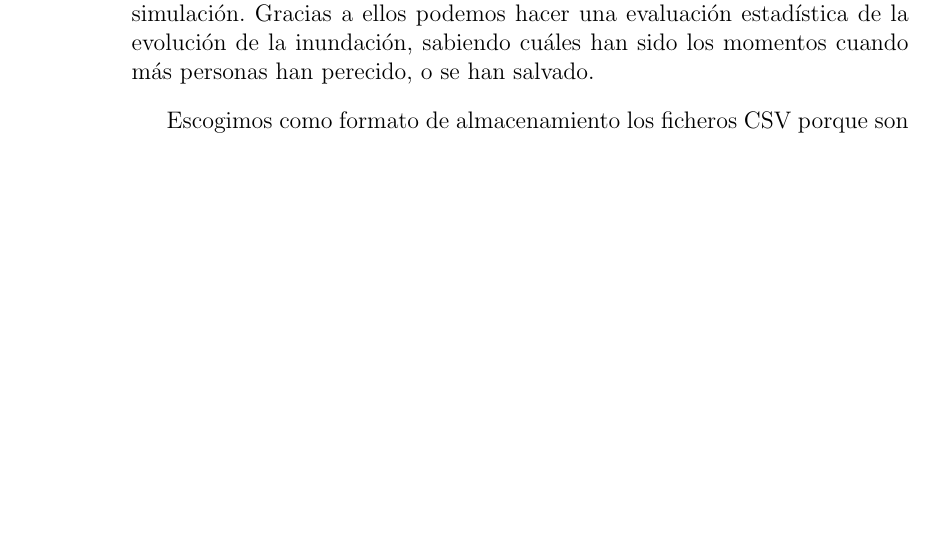
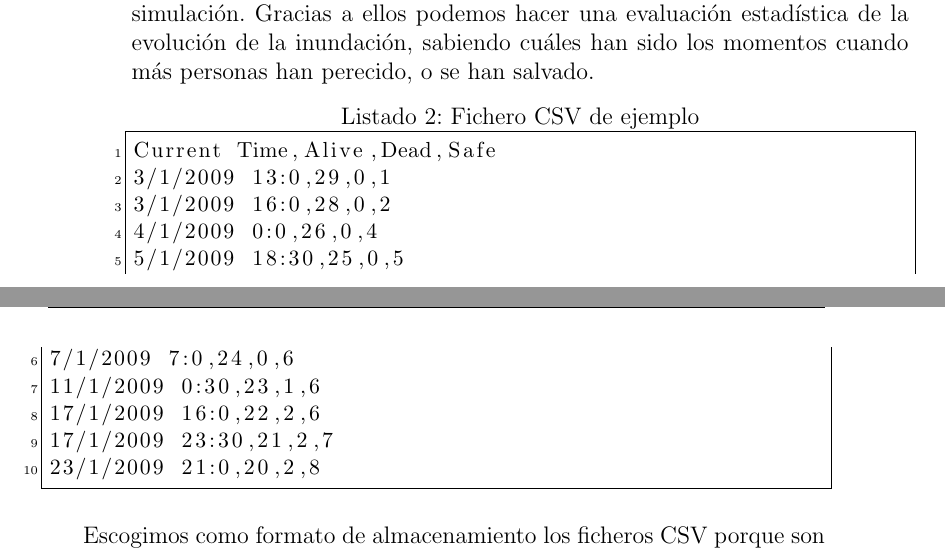
Before and after one commit to ablanco/dissim-memoria, a LaTeX book (dissim.tex, which reads capitulo5/Ejemplo.csv, capitulo5/cap5.tex): part of page 80 of 101 before the commit and two parts of pages 80 and 81 of 103 after it, the two joined at a grey line, cut so that both start at the same text, the shorter picture padded with empty space. Compiled offline with pdfLaTeX.

Commit message:
Añadido ejemplo de fichero CSV

```diff
--- /dev/null
+++ b/capitulo5/Ejemplo.csv
@@ -0,0 +1,10 @@
+Current Time,Alive,Dead,Safe
+3/1/2009 13:0,29,0,1
+3/1/2009 16:0,28,0,2
+4/1/2009 0:0,26,0,4
+5/1/2009 18:30,25,0,5
+7/1/2009 7:0,24,0,6
+11/1/2009 0:30,23,1,6
+17/1/2009 16:0,22,2,6
+17/1/2009 23:30,21,2,7
+23/1/2009 21:0,20,2,8
--- a/capitulo5/cap5.tex
+++ b/capitulo5/cap5.tex
@@ -1243,6 +1243,8 @@ simulación. Gracias a ellos podemos hacer una evaluación estadística de la
 evolución de la inundación, sabiendo cuáles han sido los momentos cuando más
 personas han perecido, o se han salvado.
 
+\lstinputlisting[caption=Fichero CSV de ejemplo]{capitulo5/Ejemplo.csv}
+
 Escogimos como formato de almacenamiento los ficheros CSV porque son muy fáciles
 de escribir y leer, además de que están soportados por multitud de programas.
 Casi cualquier software de hoja de cálculo soporta este tipo de ficheros, con
```
